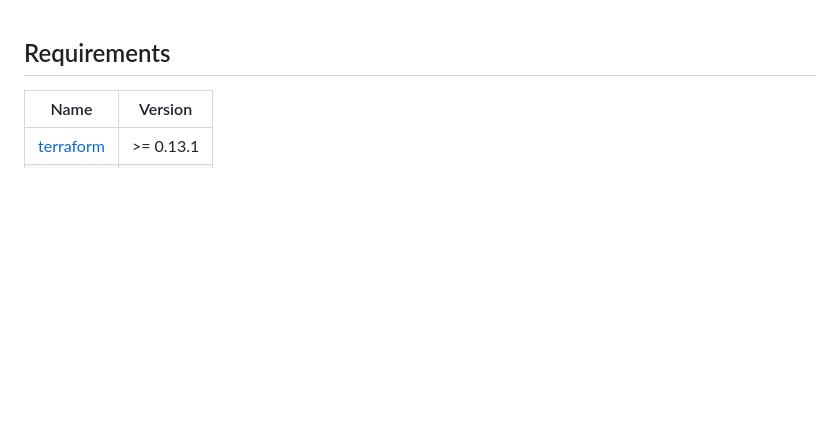
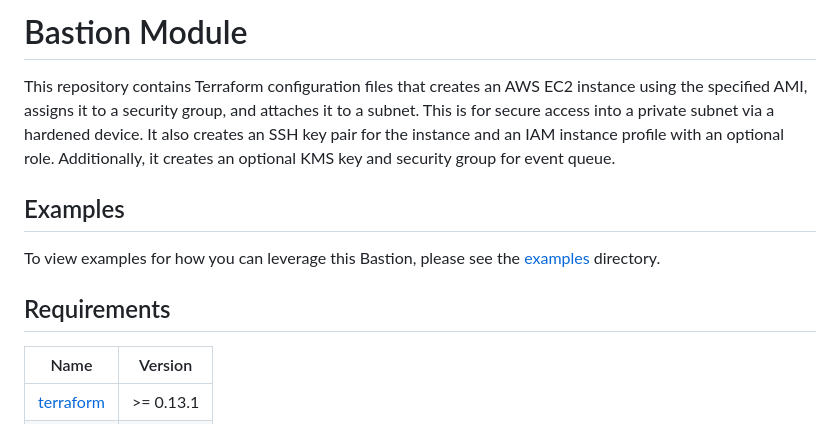
Before and after one commit to defenseunicorns/delivery-aws-iac, a Markdown page: modules/bastion/README.md, the part around the change. Drawn GitHub-style; blank space fills up the shorter version.

Commit message:
Updated the README for the bastion and eks module

```diff
--- a/modules/bastion/README.md
+++ b/modules/bastion/README.md
@@ -1,3 +1,12 @@
+# Bastion Module
+
+This repository contains Terraform configuration files that creates an AWS EC2 instance using the specified AMI, assigns it to a security group, and attaches it to a subnet. This is for secure access into a private subnet via a hardened device. It also creates an SSH key pair for the instance and an IAM instance profile with an optional role. Additionally, it creates an optional KMS key and security group for event queue.
+
+## Examples
+
+To view examples for how you can leverage this Bastion, please see the [examples](https://github.com/defenseunicorns/iac/tree/main/examples) directory.
+
+
 <!-- BEGINNING OF PRE-COMMIT-TERRAFORM DOCS HOOK -->
 ## Requirements
 
```
Also changed, not shown: modules/eks/README.md (+7 -0 lines).
